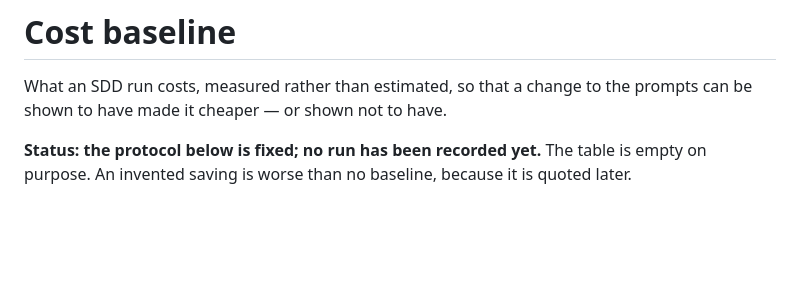
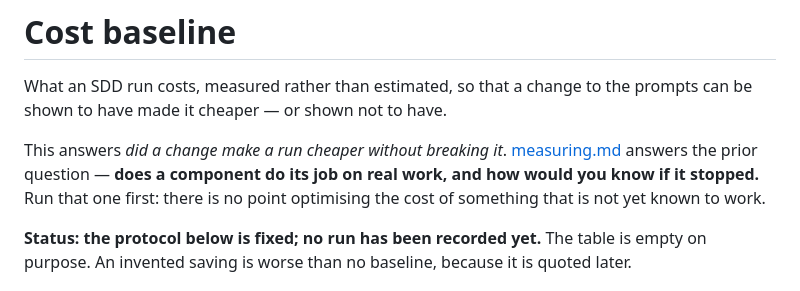
Before and after one commit to Holubinka/claude-plugins, a Markdown page: docs/COST-BASELINE.md, the part around the change. GitHub-like rendering; blank space fills up the shorter version.

```diff
--- a/docs/COST-BASELINE.md
+++ b/docs/COST-BASELINE.md
@@ -2,6 +2,11 @@
 
 What an SDD run costs, measured rather than estimated, so that a change to the prompts can be
 shown to have made it cheaper — or shown not to have.
+
+This answers *did a change make a run cheaper without breaking it*.
+[measuring.md](measuring.md) answers the prior question — **does a component do its job on real
+work, and how would you know if it stopped.** Run that one first: there is no point optimising
+the cost of something that is not yet known to work.
 
 **Status: the protocol below is fixed; no run has been recorded yet.** The table is empty on
 purpose. An invented saving is worse than no baseline, because it is quoted later.
```
Also changed, not shown: README.md (+2 -0 lines), docs/measuring.md (added, +160 -0 lines).
